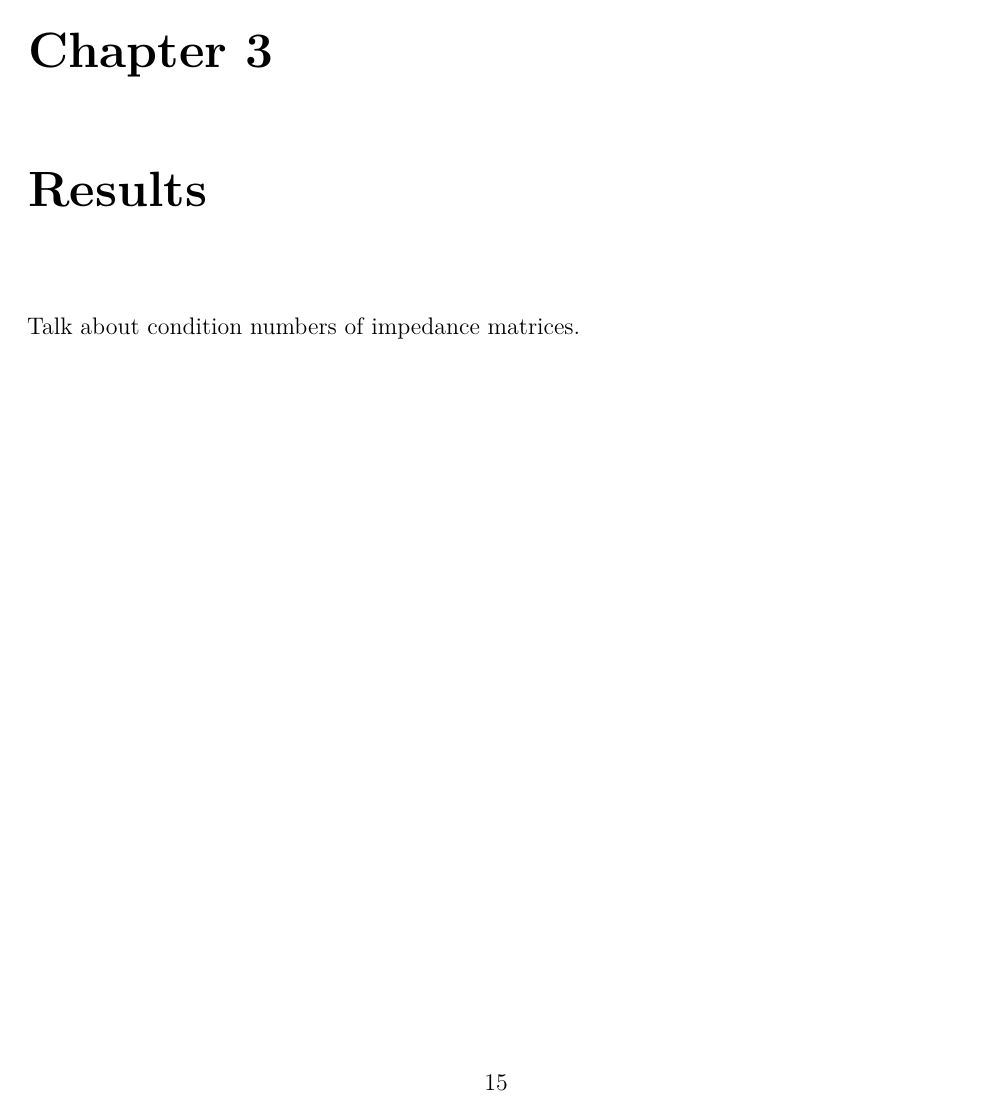
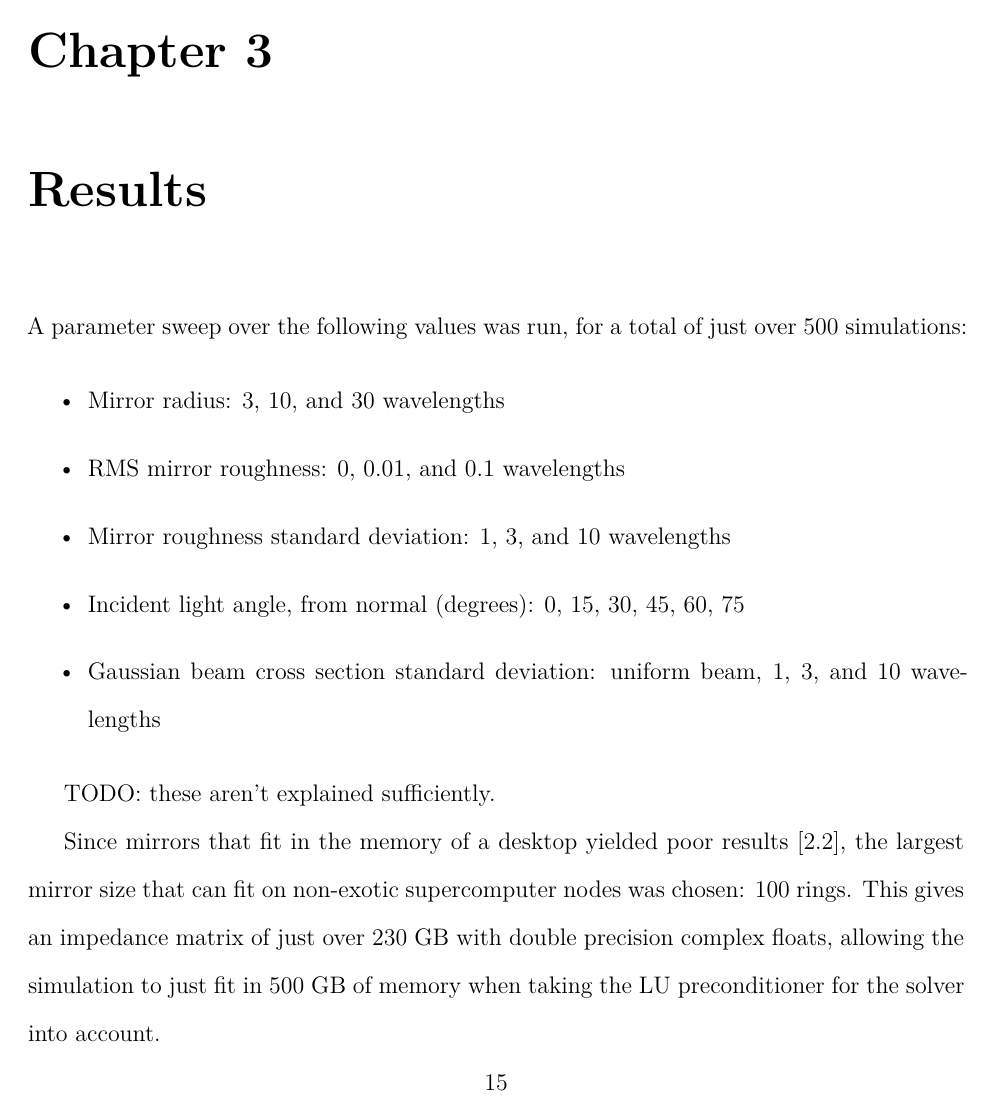
Before and after one commit to mjg0/Mirrors.jl, a LaTeX thesis (thesis/thesis.tex): page 21 of 98 before the commit and page 21 of 100 after it. Compiled offline with XeLaTeX.

Commit message:
Very rough draft of results section

```diff
--- a/thesis/thesis.tex
+++ b/thesis/thesis.tex
@@ -457,4 +457,16 @@ TODO: discuss the fact that I didn't do any with functions of $z$ since I don't
 
 \chapter{Results}\label{chap:results}
 
-Talk about condition numbers of impedance matrices.
+A parameter sweep over the following values was run, for a total of just over 500 simulations:
+
+\begin{itemize}
+  \item Mirror radius: 3, 10, and 30 wavelengths
+  \item RMS mirror roughness: 0, 0.01, and 0.1 wavelengths
+  \item Mirror roughness standard deviation: 1, 3, and 10 wavelengths
+  \item Incident light angle, from normal (degrees): 0, 15, 30, 45, 60, 75
+  \item Gaussian beam cross section standard deviation: uniform beam, 1, 3, and 10 wavelengths
+\end{itemize}
+
+TODO: these aren't explained sufficiently.
+
+Since mirrors that fit in the memory of a desktop yielded poor results [\ref{fig:sample_heatmap}], the largest mirror size that can fit on non-exotic supercomputer nodes was chosen: 100 rings. This gives an impedance matrix of just over 230 GB with double precision complex floats, allowing the simulation to just fit in 500 GB of memory when taking the LU preconditioner for the solver into account.
```
Also changed, not shown: thesis/figures/100-ring-results.png (added), thesis/figures/30-ring-results.png (added), thesis/thesis.tex (22 more changed lines).
